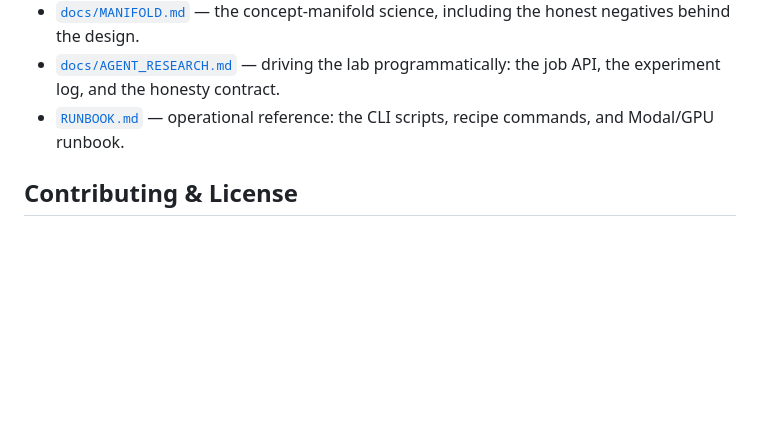
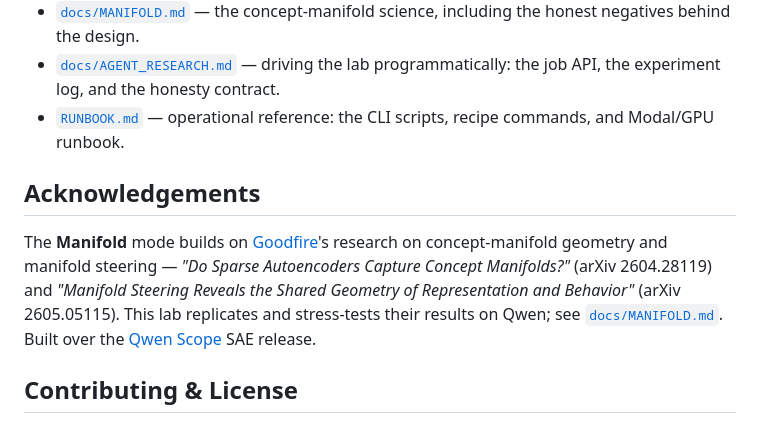
Before and after one commit to scasella/qwen-scope-lab, a Markdown page: README.md, the part around the change. Rendered like a GitHub page; blank space fills up the shorter version.

```diff
--- a/README.md
+++ b/README.md
@@ -86,6 +86,10 @@ The base install is deliberately slim (torch + the web layer); the heavy and clo
 - [`docs/AGENT_RESEARCH.md`](docs/AGENT_RESEARCH.md) — driving the lab programmatically: the job API, the experiment log, and the honesty contract.
 - [`RUNBOOK.md`](RUNBOOK.md) — operational reference: the CLI scripts, recipe commands, and Modal/GPU runbook.
 
+## Acknowledgements
+
+The **Manifold** mode builds on [Goodfire](https://goodfire.ai)'s research on concept-manifold geometry and manifold steering — *"Do Sparse Autoencoders Capture Concept Manifolds?"* (arXiv 2604.28119) and *"Manifold Steering Reveals the Shared Geometry of Representation and Behavior"* (arXiv 2605.05115). This lab replicates and stress-tests their results on Qwen; see [`docs/MANIFOLD.md`](docs/MANIFOLD.md). Built over the [Qwen Scope](https://huggingface.co/Qwen) SAE release.
+
 ## Contributing & License
 
 Contributions welcome — see [`CONTRIBUTING.md`](CONTRIBUTING.md). The house rules: keep new capabilities testable GPU-free on the dev backend, build in an honest control from the start, and add tests. Licensed under the Apache License 2.0 — see [`LICENSE`](LICENSE).
```
Also changed, not shown: docs/MANIFOLD.md (+7 -3 lines).
